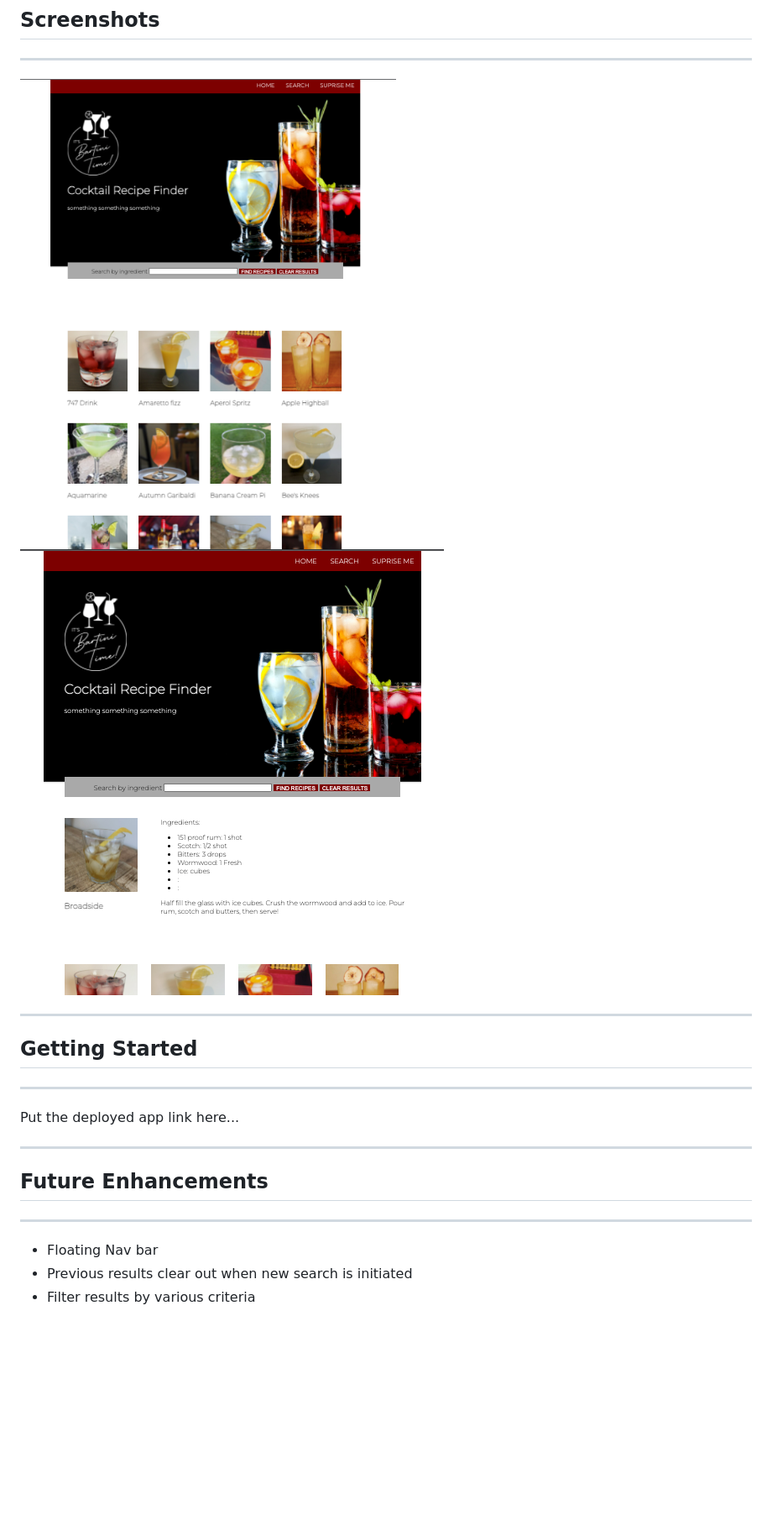
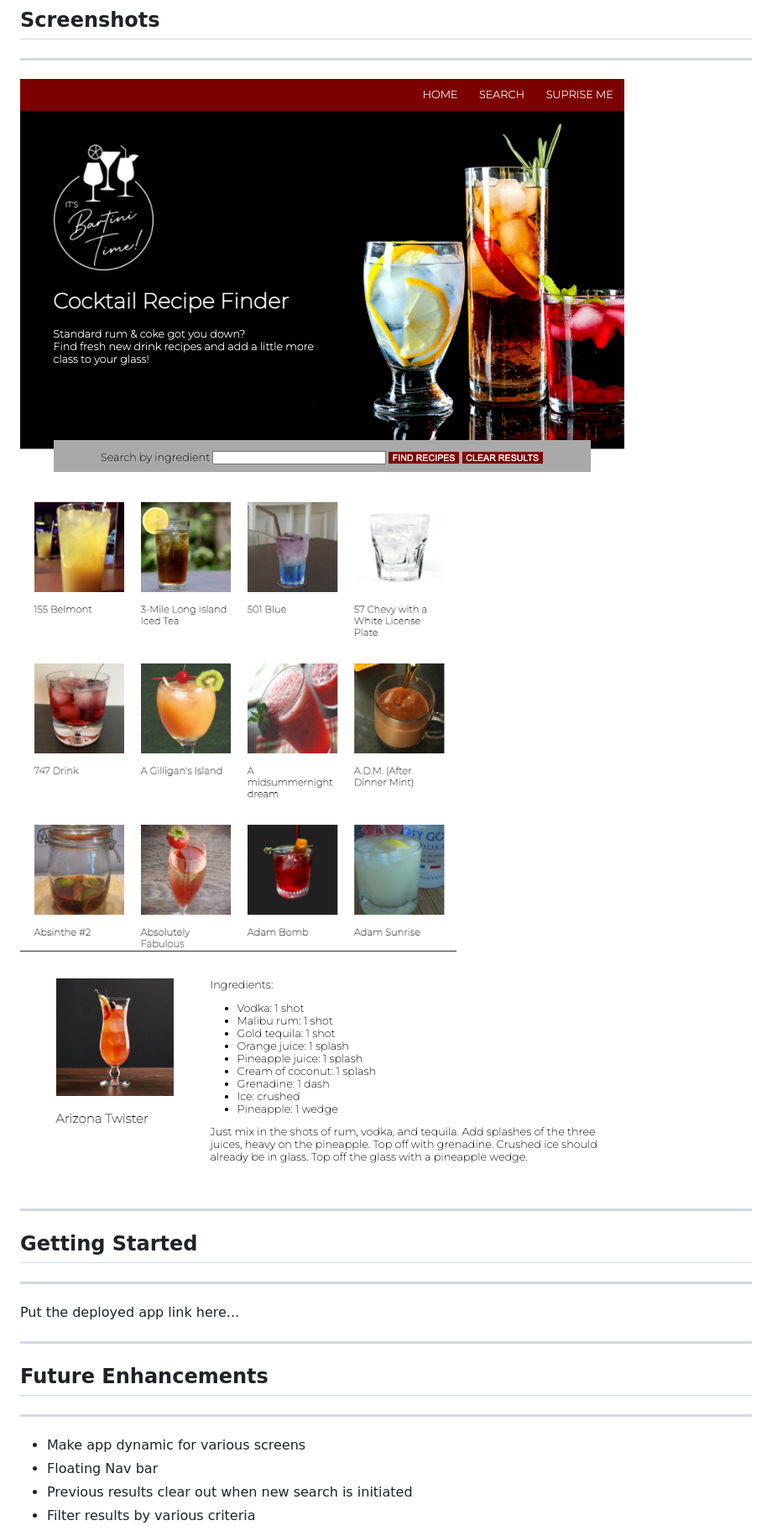
Before and after one commit to chess2022/Bartini_Time_Cocktail_App, a Markdown page: readme.md, the part around the change printed below. Shown: that part at 84% size. GitHub-like rendering; pictures changed too: assets/Bartini_Time_Main.png (added), assets/Bartini_Time_Recipe.png (added), assets/Bartini_Time_Results.png (added); blank space fills up the shorter version.

```diff
--- a/readme.md
+++ b/readme.md
@@ -25,8 +26,9 @@ A simple web application to look up cocktail recipes using APIs from [TheCocktai
 
 **************************************************
 
-![Bartini Time Search Results](/assets/Results.png)
-![Bartini Time Recipe Results](/assets/Recipe.png)
+![Bartini Time Main App](/assets/Bartini_Time_Main.png)
+![Bartini Time Search Results](/assets/Bartini_Time_Results.png)
+![Bartini Time Recipe](/assets/Bartini_Time_Recipe.png)
 
 **************************************************
 
@@ -42,6 +44,7 @@ Put the deployed app link here...
 
 **************************************************
 
+- Make app dynamic for various screens
 - Floating Nav bar
 - Previous results clear out when new search is initiated
 - Filter results by various criteria
```
Also changed, not shown: other parts of readme.md (+2 -1 lines), 5 other files.
